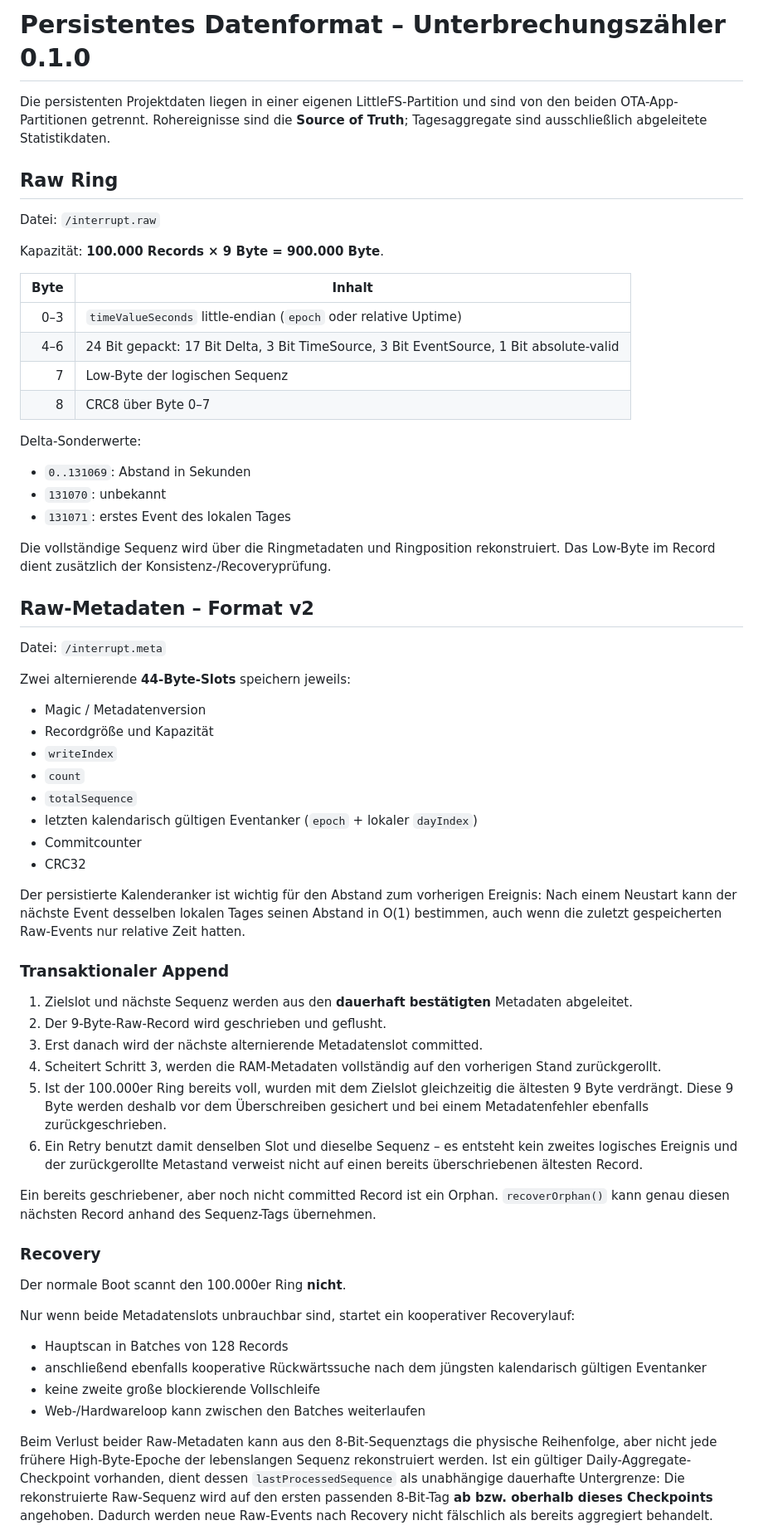
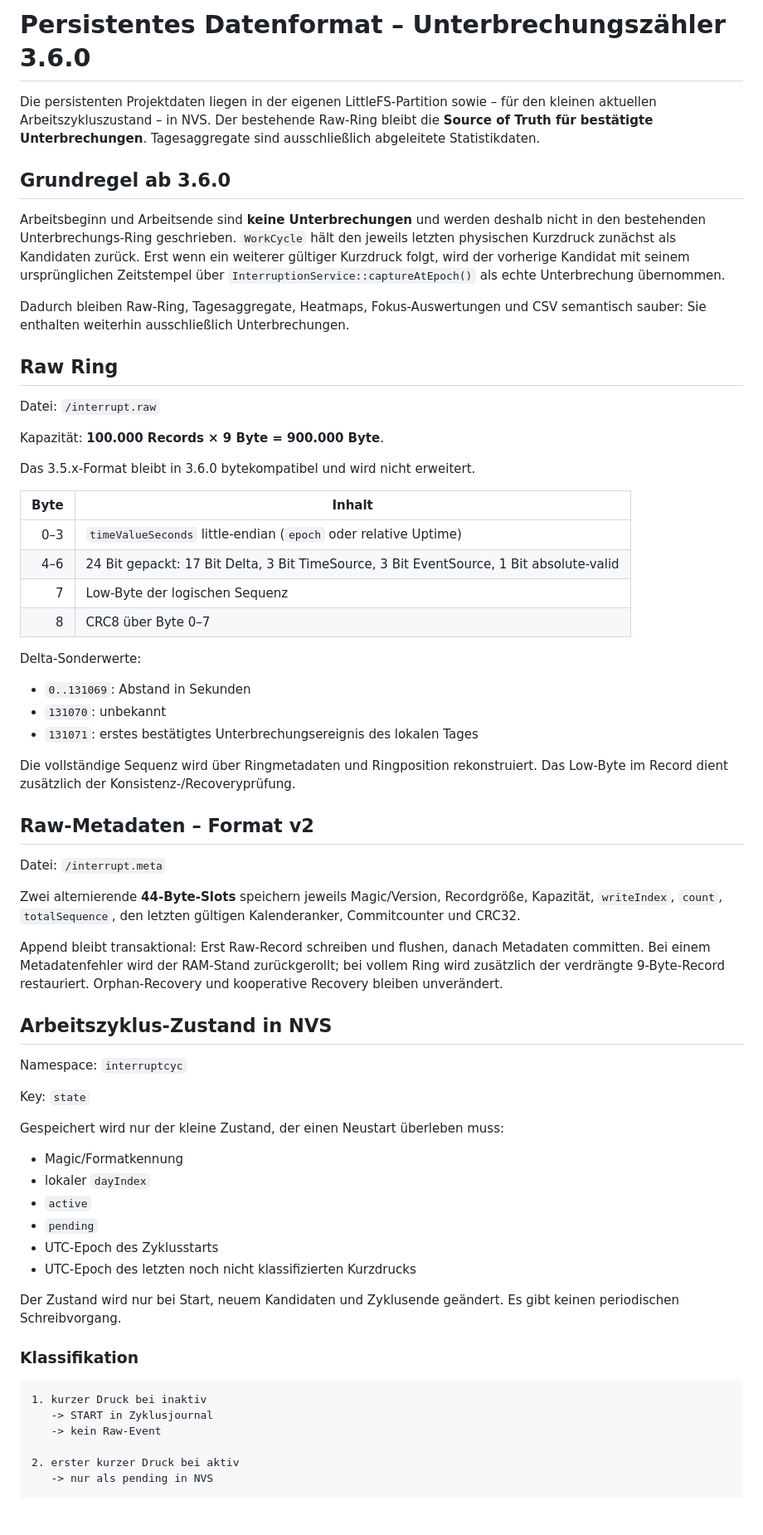
Before and after one commit to taloriko/unterbrechungszaehler-interrupt-counter, a Markdown page: Unterbrechungszaehler/STORAGE_FORMAT.md, the part around one of its changes. Shown at 83% size. GitHub-like rendering; blank space fills up the shorter version.

````diff
--- a/Unterbrechungszaehler/STORAGE_FORMAT.md
+++ b/Unterbrechungszaehler/STORAGE_FORMAT.md
@@ -1,12 +1,20 @@
-# Persistentes Datenformat – Unterbrechungszähler 0.1.0
+# Persistentes Datenformat – Unterbrechungszähler 3.6.0
 
-Die persistenten Projektdaten liegen in einer eigenen LittleFS-Partition und sind von den beiden OTA-App-Partitionen getrennt. Rohereignisse sind die **Source of Truth**; Tagesaggregate sind ausschließlich abgeleitete Statistikdaten.
+Die persistenten Projektdaten liegen in der eigenen LittleFS-Partition sowie – für den kleinen aktuellen Arbeitszykluszustand – in NVS. Der bestehende Raw-Ring bleibt die **Source of Truth für bestätigte Unterbrechungen**. Tagesaggregate sind ausschließlich abgeleitete Statistikdaten.
+
+## Grundregel ab 3.6.0
+
+Arbeitsbeginn und Arbeitsende sind **keine Unterbrechungen** und werden deshalb nicht in den bestehenden Unterbrechungs-Ring geschrieben. `WorkCycle` hält den jeweils letzten physischen Kurzdruck zunächst als Kandidaten zurück. Erst wenn ein weiterer gültiger Kurzdruck folgt, wird der vorherige Kandidat mit seinem ursprünglichen Zeitstempel über `InterruptionService::captureAtEpoch()` als echte Unterbrechung übernommen.
+
+Dadurch bleiben Raw-Ring, Tagesaggregate, Heatmaps, Fokus-Auswertungen und CSV semantisch sauber: Sie enthalten weiterhin ausschließlich Unterbrechungen.
 
 ## Raw Ring
 
 Datei: `/interrupt.raw`
 
 Kapazität: **100.000 Records × 9 Byte = 900.000 Byte**.
+
+Das 3.5.x-Format bleibt in 3.6.0 bytekompatibel und wird nicht erweitert.
 
 | Byte | Inhalt |
 |---:|---|
@@ -19,48 +27,42 @@ Delta-Sonderwerte:
 
 - `0..131069`: Abstand in Sekunden
 - `131070`: unbekannt
-- `131071`: erstes Event des lokalen Tages
+- `131071`: erstes bestätigtes Unterbrechungsereignis des lokalen Tages
 
-Die vollständige Sequenz wird über die Ringmetadaten und Ringposition rekonstruiert. Das Low-Byte im Record dient zusätzlich der Konsistenz-/Recoveryprüfung.
+Die vollständige Sequenz wird über Ringmetadaten und Ringposition rekonstruiert. Das Low-Byte im Record dient zusätzlich der Konsistenz-/Recoveryprüfung.
 
 ## Raw-Metadaten – Format v2
 
 Datei: `/interrupt.meta`
 
-Zwei alternierende **44-Byte-Slots** speichern jeweils:
+Zwei alternierende **44-Byte-Slots** speichern jeweils Magic/Version, Recordgröße, Kapazität, `writeIndex`, `count`, `totalSequence`, den letzten gültigen Kalenderanker, Commitcounter und CRC32.
 
-- Magic / Metadatenversion
-- Recordgröße und Kapazität
-- `writeIndex`
-- `count`
-- `totalSequence`
-- letzten kalendarisch gültigen Eventanker (`epoch` + lokaler `dayIndex`)
-- Commitcounter
-- CRC32
+Append bleibt transaktional: Erst Raw-Record schreiben und flushen, danach Metadaten committen. Bei einem Metadatenfehler wird der RAM-Stand zurückgerollt; bei vollem Ring wird zusätzlich der verdrängte 9-Byte-Record restauriert. Orphan-Recovery und kooperative Recovery bleiben unverändert.
 
-Der persistierte Kalenderanker ist wichtig für den Abstand zum vorherigen Ereignis: Nach einem Neustart kann der nächste Event desselben lokalen Tages seinen Abstand in O(1) bestimmen, auch wenn die zuletzt gespeicherten Raw-Events nur relative Zeit hatten.
+## Arbeitszyklus-Zustand in NVS
 
-### Transaktionaler Append
+Namespace: `interruptcyc`
 
-1. Zielslot und nächste Sequenz werden aus den **dauerhaft bestätigten** Metadaten abgeleitet.
-2. Der 9-Byte-Raw-Record wird geschrieben und geflusht.
-3. Erst danach wird der nächste alternierende Metadatenslot committed.
-4. Scheitert Schritt 3, werden die RAM-Metadaten vollständig auf den vorherigen Stand zurückgerollt.
-5. Ist der 100.000er Ring bereits voll, wurden mit dem Zielslot gleichzeitig die ältesten 9 Byte verdrängt. Diese 9 Byte werden deshalb vor dem Überschreiben gesichert und bei einem Metadatenfehler ebenfalls zurückgeschrieben.
-6. Ein Retry benutzt damit denselben Slot und dieselbe Sequenz – es entsteht kein zweites logisches Ereignis und der zurückgerollte Metastand verweist nicht auf einen bereits überschriebenen ältesten Record.
+Key: `state`
 
-Ein bereits geschriebener, aber noch nicht committed Record ist ein Orphan. `recoverOrphan()` kann genau diesen nächsten Record anhand des Sequenz-Tags übernehmen.
+Gespeichert wird nur der kleine Zustand, der einen Neustart überleben muss:
 
-### Recovery
+- Magic/Formatkennung
+- lokaler `dayIndex`
+- `active`
+- `pending`
+- UTC-Epoch des Zyklusstarts
+- UTC-Epoch des letzten noch nicht klassifizierten Kurzdrucks
 
-Der normale Boot scannt den 100.000er Ring **nicht**.
+Der Zustand wird nur bei Start, neuem Kandidaten und Zyklusende geändert. Es gibt keinen periodischen Schreibvorgang.
 
-Nur wenn beide Metadatenslots unbrauchbar sind, startet ein kooperativer Recoverylauf:
+### Klassifikation
 
-- Hauptscan in Batches von 128 Records
-- anschließend ebenfalls kooperative Rückwärtssuche nach dem jüngsten kalendarisch gültigen Eventanker
-- keine zweite große blockierende Vollschleife
-- Web-/Hardwareloop kann zwischen den Batches weiterlaufen
+```text
+1. kurzer Druck bei inaktiv
+   -> START in Zyklusjournal
+   -> kein Raw-Event
 
-Beim Verlust beider Raw-Metadaten kann aus den 8-Bit-Sequenztags die physische Reihenfolge, aber nicht jede frühere High-Byte-Epoche der lebenslangen Sequenz rekonstruiert werden. Ist ein gültiger Daily-Aggregate-Checkpoint vorhanden, dient dessen `lastProcessedSequence` als unabhängige dauerhafte Untergrenze: Die rekonstruierte Raw-Sequenz wird auf den ersten passenden 8-Bit-Tag **ab bzw. oberhalb dieses Checkpoints** angehoben. Dadurch werden neue Raw-Events nach Recovery nicht fälschlich als bereits aggregiert behandelt.
+2. erster kurzer Druck bei aktiv
+   -> nur als pending in NVS
 
````
Also changed, not shown: other parts of Unterbrechungszaehler/STORAGE_FORMAT.md (+38 -43 lines).
